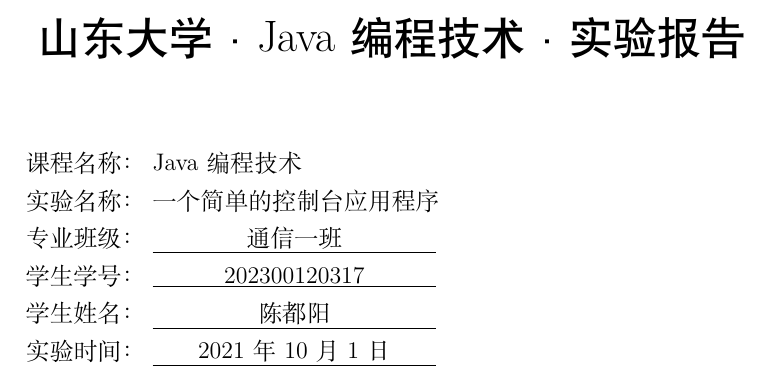
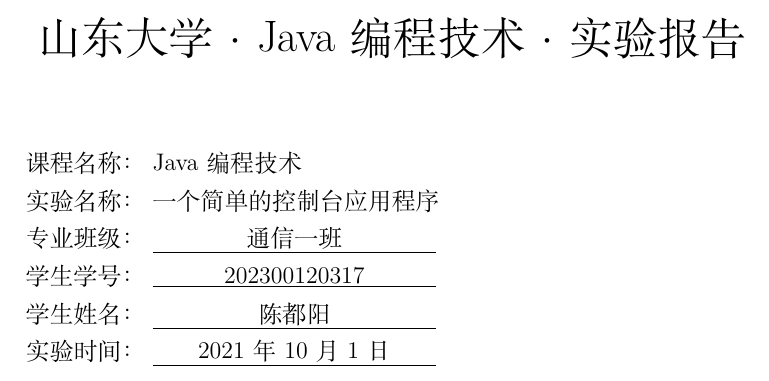
Before and after one commit to CdyWork/JavaExam, a LaTeX document (FirstOne/One.tex): part of page 1 of 3, cut so that both start at the same text. Compiled offline with XeLaTeX.

Commit message:
tex文件出问题，未解决，debain安字体集有问题了。

```diff
--- a/FirstOne/One.tex
+++ b/FirstOne/One.tex
@@ -32,7 +32,7 @@
 \begin{document}
 
 \begin{center}
-    \heiti\zihao{2} 山东大学 · Java编程技术 · 实验报告 \\
+        \CJKfamily{hei} \zihao{2} 山东大学 · Java编程技术 · 实验报告 \\
     \vspace{1cm}
 \end{center}
 
```
Also changed, not shown: 6 other files.
